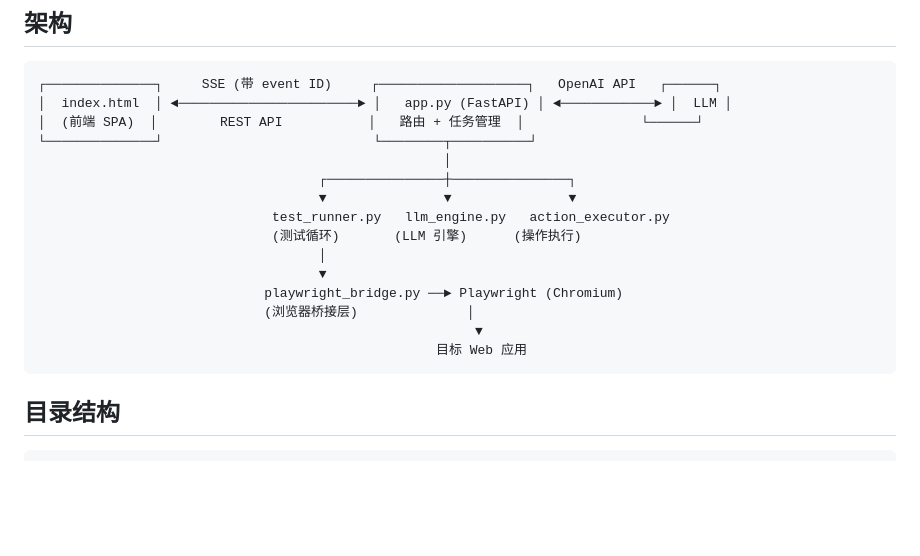
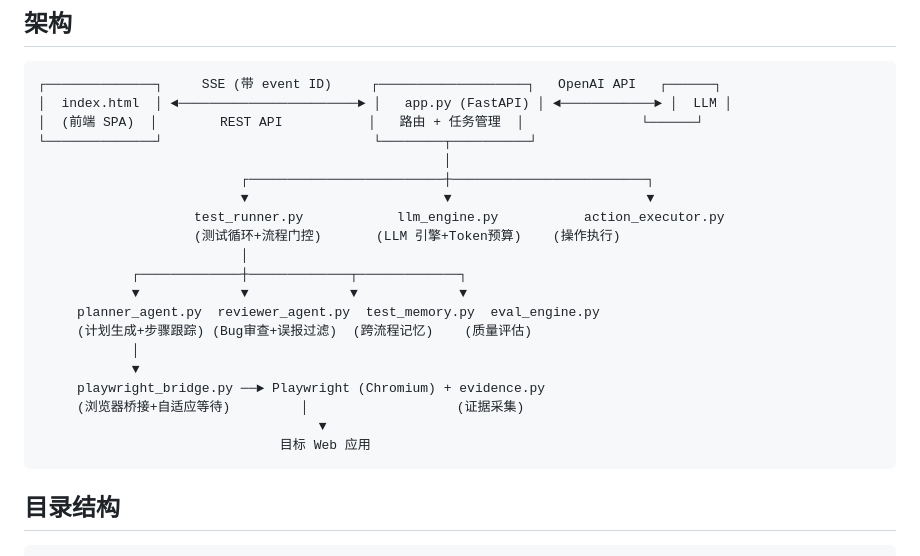
Before and after one commit to mustcanbedo/ai-web-tester, a Markdown page: README.md, the part around the change. GitHub-like rendering; blank space fills up the shorter version.

Commit message:
docs: update architecture diagram with new modules

````diff
--- a/README.md
+++ b/README.md
@@ -49,16 +49,21 @@
 │  (前端 SPA)  │        REST API           │   路由 + 任务管理  │               └──────┘
 └──────────────┘                           └────────┬──────────┘
                                                     │
-                                    ┌───────────────┼───────────────┐
-                                    ▼               ▼               ▼
-                              test_runner.py   llm_engine.py   action_executor.py
-                              (测试循环)       (LLM 引擎)      (操作执行)
-                                    │
+                          ┌─────────────────────────┼─────────────────────────┐
+                          ▼                         ▼                         ▼
+                    test_runner.py            llm_engine.py           action_executor.py
+                    (测试循环+流程门控)       (LLM 引擎+Token预算)    (操作执行)
+                          │
+            ┌─────────────┼─────────────┬─────────────┐
+            ▼             ▼             ▼             ▼
+     planner_agent.py  reviewer_agent.py  test_memory.py  eval_engine.py
+     (计划生成+步骤跟踪) (Bug审查+误报过滤)  (跨流程记忆)    (质量评估)
+            │
+            ▼
+     playwright_bridge.py ──► Playwright (Chromium) + evidence.py
+     (浏览器桥接+自适应等待)         │                   (证据采集)
                                     ▼
-                             playwright_bridge.py ──► Playwright (Chromium)
-                             (浏览器桥接层)              │
-                                                        ▼
-                                                   目标 Web 应用
+                               目标 Web 应用
 ```
 
 ## 目录结构
````
